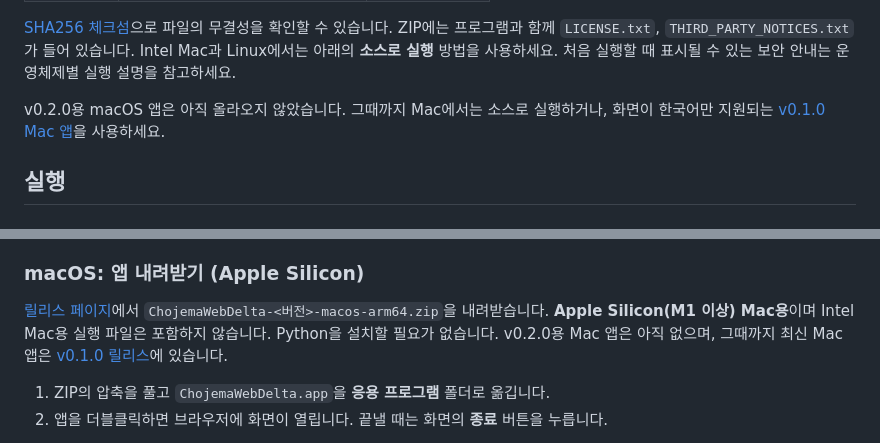
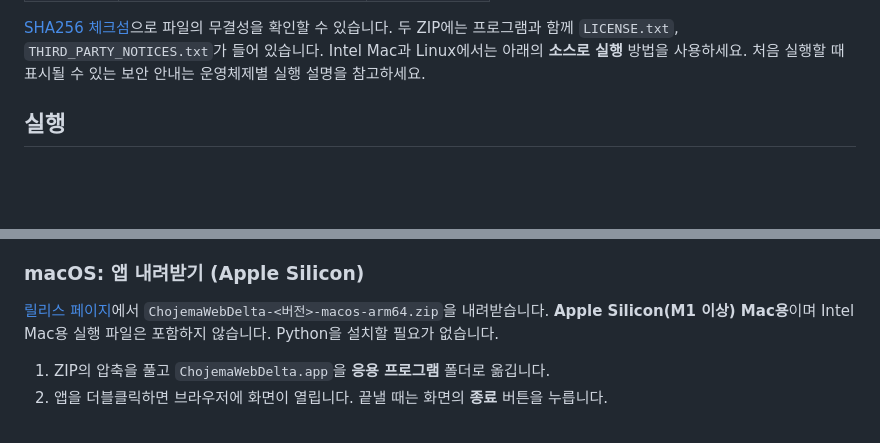
Before and after one commit to chojema/ChojemaWebDelta, a Markdown page: README.ko.md, 2 parts joined by grey strips. Drawn GitHub-style; blank space fills up the shorter version.

Commit message:
Link the macOS download for v0.2.0 in the README

```diff
--- a/README.ko.md
+++ b/README.ko.md
@@ -19,9 +19,7 @@
 
 [SHA256 체크섬](https://github.com/chojema/ChojemaWebDelta/releases/download/v0.2.0/SHA256SUMS.txt)으로 파일의 무결성을 확인할 수 있습니다.
-ZIP에는 프로그램과 함께 `LICENSE.txt`, `THIRD_PARTY_NOTICES.txt`가 들어 있습니다.
+두 ZIP에는 프로그램과 함께 `LICENSE.txt`, `THIRD_PARTY_NOTICES.txt`가 들어 있습니다.
 Intel Mac과 Linux에서는 아래의 **소스로 실행** 방법을 사용하세요. 처음 실행할 때 표시될 수 있는 보안 안내는 운영체제별 실행 설명을 참고하세요.
-
-v0.2.0용 macOS 앱은 아직 올라오지 않았습니다. 그때까지 Mac에서는 소스로 실행하거나, 화면이 한국어만 지원되는 [v0.1.0 Mac 앱](https://github.com/chojema/ChojemaWebDelta/releases/tag/v0.1.0)을 사용하세요.
 
 ## 실행
 
@@ -40,7 +38,6 @@ v0.2.0용 macOS 앱은 아직 올라오지 않았습니다. 그때까지 Mac에
 
 [릴리스 페이지](https://github.com/chojema/ChojemaWebDelta/releases/latest)에서
 `ChojemaWebDelta-<버전>-macos-arm64.zip`을 내려받습니다. **Apple Silicon(M1 이상) Mac용**이며 Intel Mac용 실행 파일은 포함하지 않습니다. Python을 설치할 필요가 없습니다.
-v0.2.0용 Mac 앱은 아직 없으며, 그때까지 최신 Mac 앱은 [v0.1.0 릴리스](https://github.com/chojema/ChojemaWebDelta/releases/tag/v0.1.0)에 있습니다.
 
 1. ZIP의 압축을 풀고 `ChojemaWebDelta.app`을 **응용 프로그램** 폴더로 옮깁니다.
 2. 앱을 더블클릭하면 브라우저에 화면이 열립니다. 끝낼 때는 화면의 **종료** 버튼을 누릅니다.
```
Also changed, not shown: other parts of README.ko.md (+1 -1 lines), README.md (+2 -5 lines).
